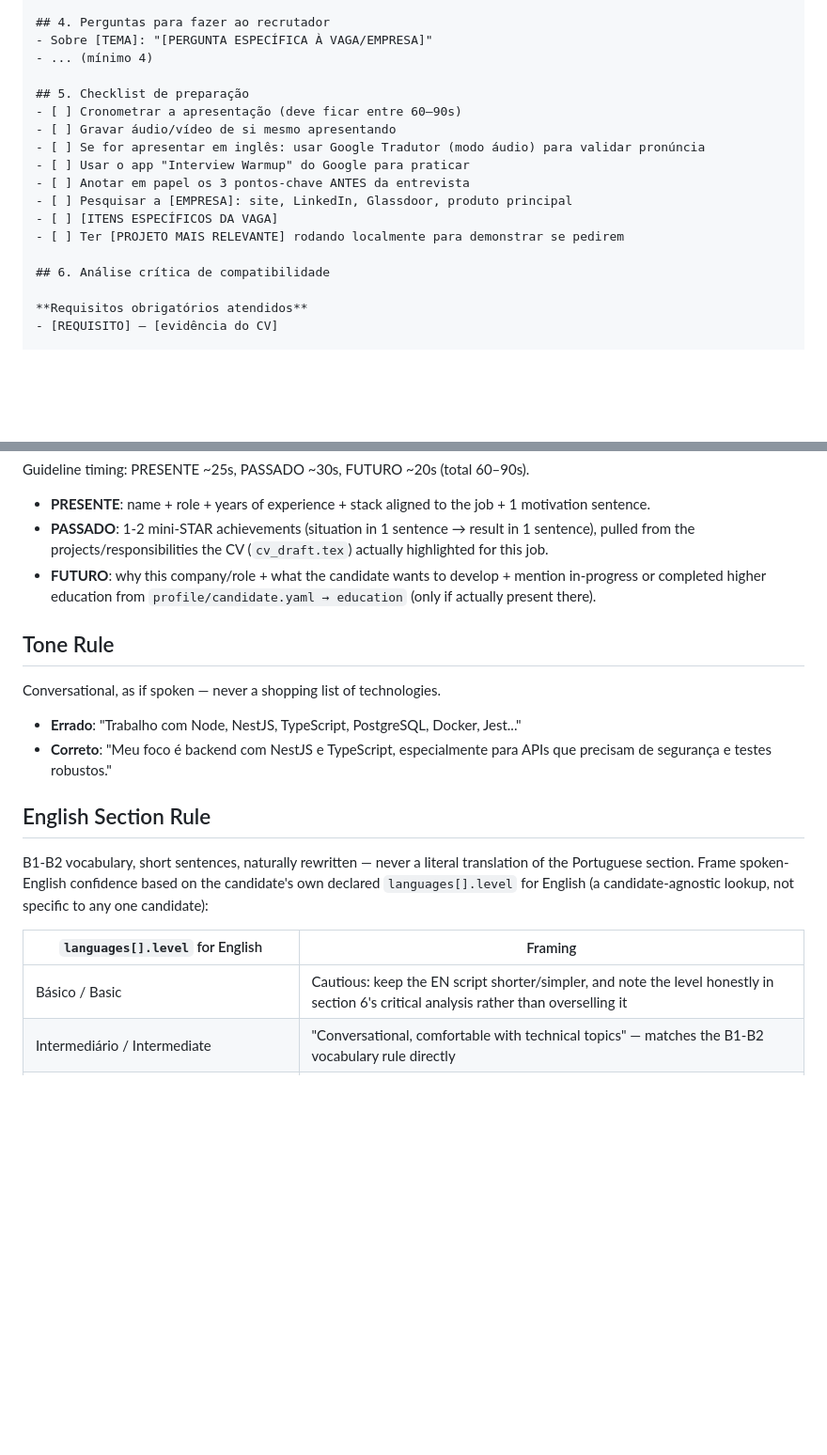
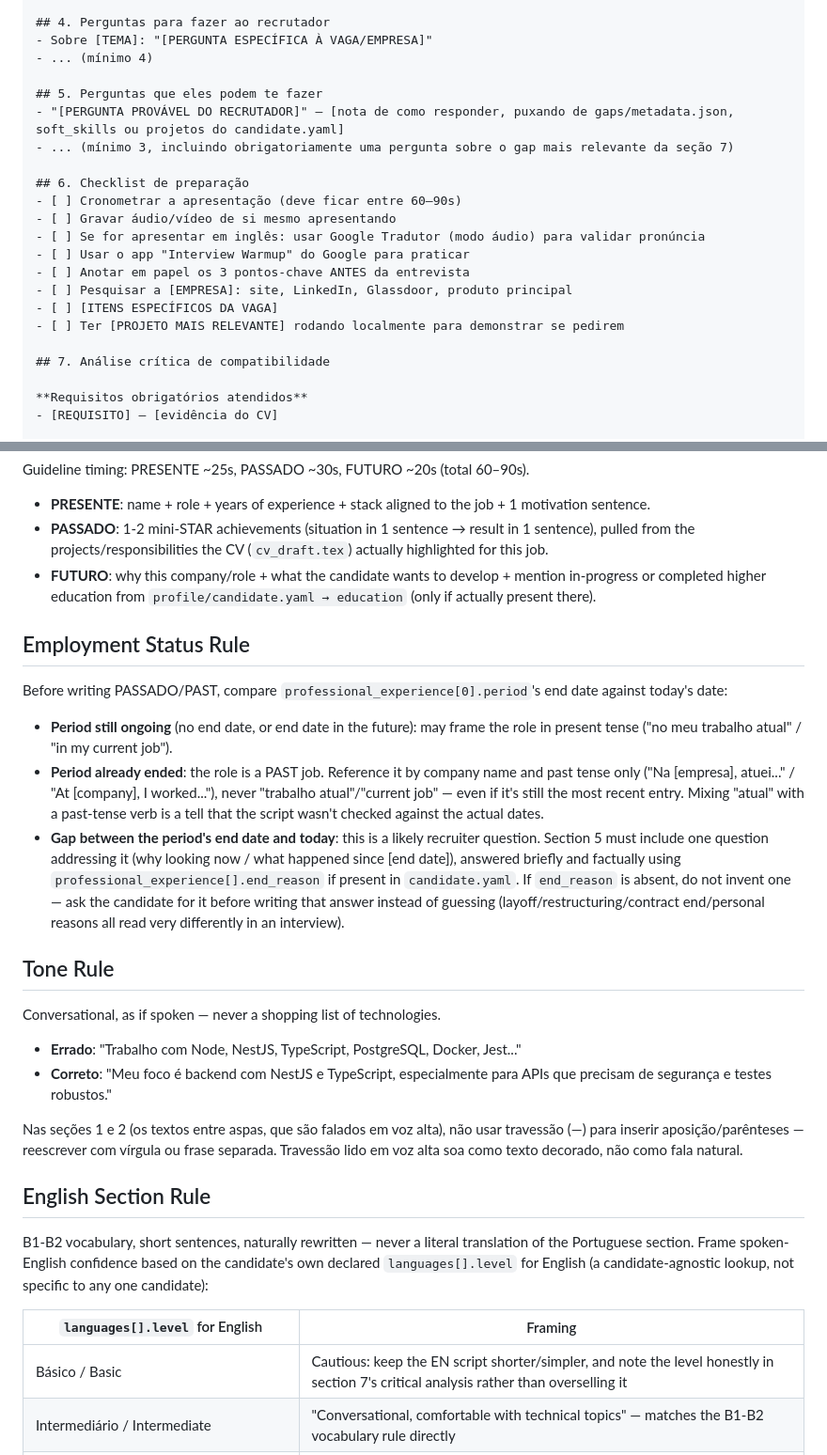
Before and after one commit to pedrolucazx/job-search, a Markdown page: rules/interview-roteiro.md, 2 parts joined by grey strips. Shown at 94% size. Rendered like a GitHub page; blank space fills up the shorter version.

Commit message:
Improve interview prep guide with employment status logic
Adds a new section to the interview script rules to handle tense
correction based on current employment status and requires specific
questions to address gaps. Also adds a formatting rule against using
em-dashes in spoken text sections.

```diff
--- a/rules/interview-roteiro.md
+++ b/rules/interview-roteiro.md
@@ -50,7 +50,11 @@ company:
 - Sobre [TEMA]: "[PERGUNTA ESPECÍFICA À VAGA/EMPRESA]"
 - ... (mínimo 4)
 
-## 5. Checklist de preparação
+## 5. Perguntas que eles podem te fazer
+- "[PERGUNTA PROVÁVEL DO RECRUTADOR]" — [nota de como responder, puxando de gaps/metadata.json, soft_skills ou projetos do candidate.yaml]
+- ... (mínimo 3, incluindo obrigatoriamente uma pergunta sobre o gap mais relevante da seção 7)
+
+## 6. Checklist de preparação
 - [ ] Cronometrar a apresentação (deve ficar entre 60–90s)
 - [ ] Gravar áudio/vídeo de si mesmo apresentando
 - [ ] Se for apresentar em inglês: usar Google Tradutor (modo áudio) para validar pronúncia
@@ -60,7 +64,7 @@ company:
 - [ ] [ITENS ESPECÍFICOS DA VAGA]
 - [ ] Ter [PROJETO MAIS RELEVANTE] rodando localmente para demonstrar se pedirem
 
-## 6. Análise crítica de compatibilidade
+## 7. Análise crítica de compatibilidade
 
 **Requisitos obrigatórios atendidos**
 - [REQUISITO] — [evidência do CV]
@@ -92,12 +96,39 @@ Guideline timing: PRESENTE ~25s, PASSADO ~30s, FUTURO ~20s (total 60–90s).
   mention in-progress or completed higher education from
   `profile/candidate.yaml → education` (only if actually present there).
 
+## Employment Status Rule
+
+Before writing PASSADO/PAST, compare `professional_experience[0].period`'s
+end date against today's date:
+
+- **Period still ongoing** (no end date, or end date in the future): may
+  frame the role in present tense ("no meu trabalho atual" / "in my current
+  job").
+- **Period already ended**: the role is a PAST job. Reference it by company
+  name and past tense only ("Na [empresa], atuei..." / "At [company], I
+  worked..."), never "trabalho atual"/"current job" — even if it's still the
+  most recent entry. Mixing "atual" with a past-tense verb is a tell that
+  the script wasn't checked against the actual dates.
+- **Gap between the period's end date and today**: this is a likely
+  recruiter question. Section 5 must include one question addressing it
+  (why looking now / what happened since [end date]), answered briefly and
+  factually using `professional_experience[].end_reason` if present in
+  `candidate.yaml`. If `end_reason` is absent, do not invent one — ask the
+  candidate for it before writing that answer instead of guessing
+  (layoff/restructuring/contract end/personal reasons all read very
+  differently in an interview).
+
 ## Tone Rule
 
 Conversational, as if spoken — never a shopping list of technologies.
 
 - **Errado**: "Trabalho com Node, NestJS, TypeScript, PostgreSQL, Docker, Jest..."
 - **Correto**: "Meu foco é backend com NestJS e TypeScript, especialmente para APIs que precisam de segurança e testes robustos."
+
+Nas seções 1 e 2 (os textos entre aspas, que são falados em voz alta), não usar
+travessão (—) para inserir aposição/parênteses — reescrever com vírgula ou
+frase separada. Travessão lido em voz alta soa como texto decorado, não como
+fala natural.
 
 ## English Section Rule
 
@@ -108,7 +139,7 @@ candidate-agnostic lookup, not specific to any one candidate):
 
 | `languages[].level` for English | Framing |
 |---|---|
-| Básico / Basic | Cautious: keep the EN script shorter/simpler, and note the level honestly in section 6's critical analysis rather than overselling it |
+| Básico / Basic | Cautious: keep the EN script shorter/simpler, and note the level honestly in section 7's critical analysis rather than overselling it |
 | Intermediário / Intermediate | "Conversational, comfortable with technical topics" — matches the B1-B2 vocabulary rule directly |
 | Avançado / Advanced, Fluente / Fluent, Nativo / Native | Full script, no hedging needed |
 
```
Also changed, not shown: workflows/interview-prep.md (+1 -1 lines).
